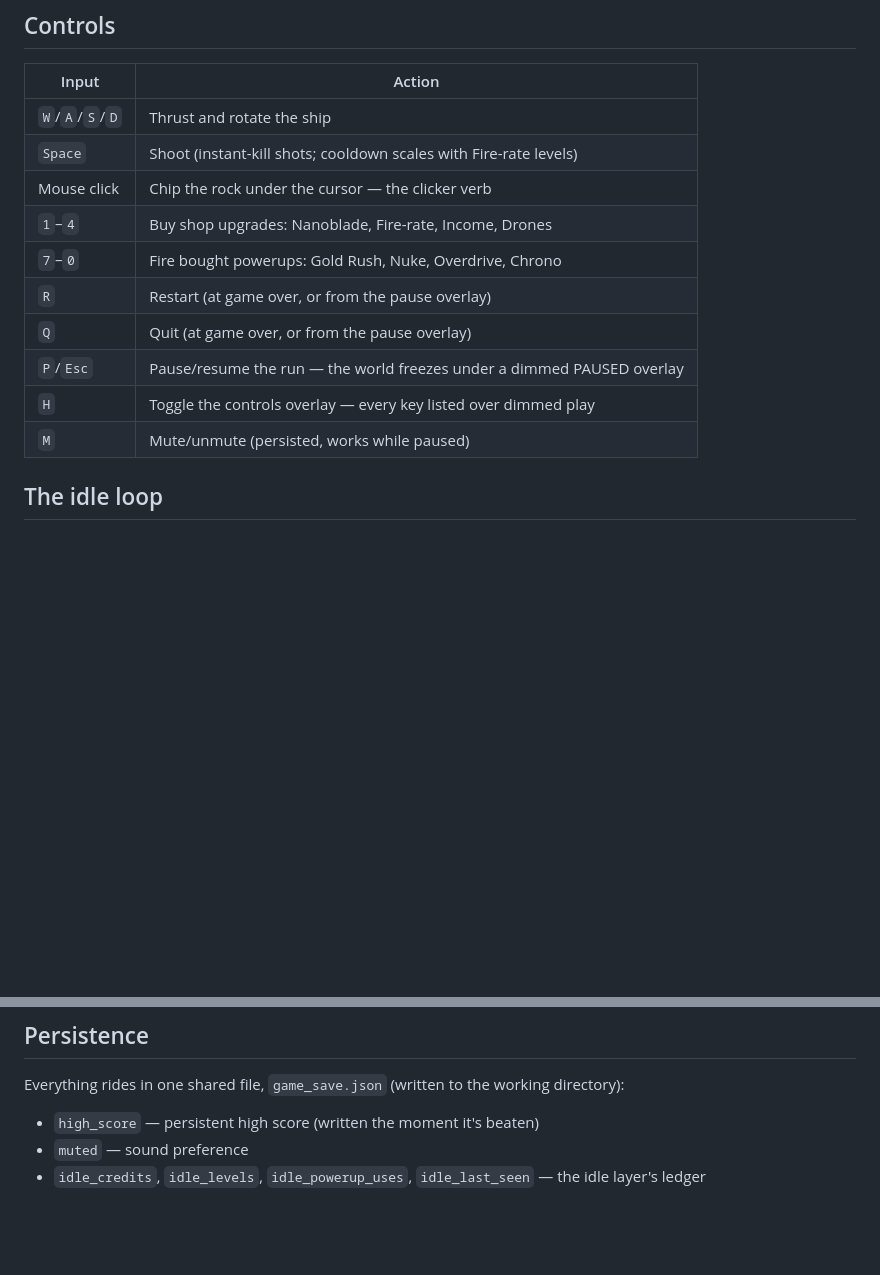
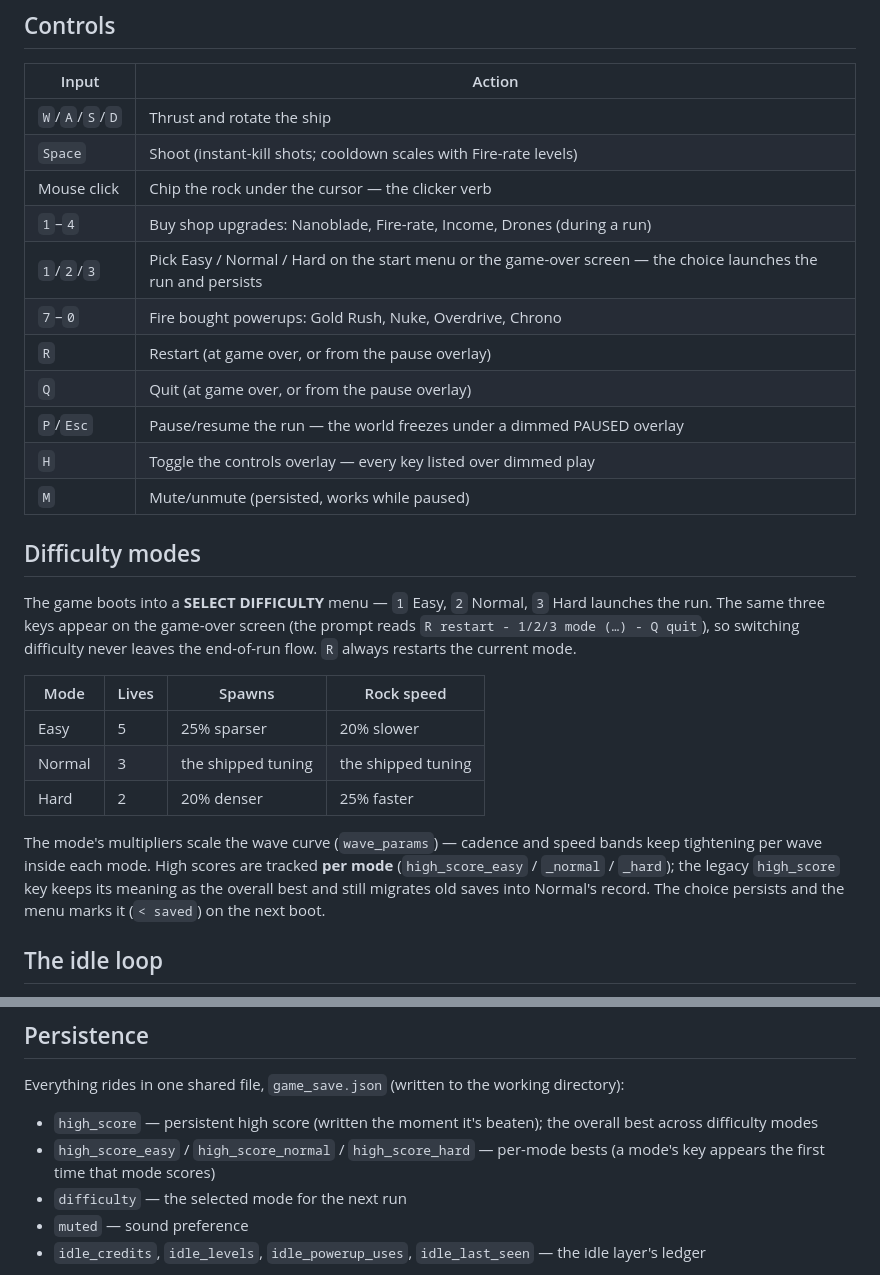
Before and after one commit to itsWhoSaam/asteroids-game, a Markdown page: README.md, 2 parts joined by grey strips. GitHub-like rendering; blank space fills up the shorter version.

Commit message:
docs: document the difficulty menu, tuning table, and save keys
Co-authored-by: Husam Arif <husam.arifpro@gmail.com>

```diff
--- a/README.md
+++ b/README.md
@@ -30,13 +30,35 @@ the next hit is fatal.
 | `W`/`A`/`S`/`D` | Thrust and rotate the ship |
 | `Space` | Shoot (instant-kill shots; cooldown scales with Fire-rate levels) |
 | Mouse click | Chip the rock under the cursor — the clicker verb |
-| `1`–`4` | Buy shop upgrades: Nanoblade, Fire-rate, Income, Drones |
+| `1`–`4` | Buy shop upgrades: Nanoblade, Fire-rate, Income, Drones (during a run) |
+| `1`/`2`/`3` | Pick Easy / Normal / Hard on the start menu or the game-over screen — the choice launches the run and persists |
 | `7`–`0` | Fire bought powerups: Gold Rush, Nuke, Overdrive, Chrono |
 | `R` | Restart (at game over, or from the pause overlay) |
 | `Q` | Quit (at game over, or from the pause overlay) |
 | `P`/`Esc` | Pause/resume the run — the world freezes under a dimmed PAUSED overlay |
 | `H` | Toggle the controls overlay — every key listed over dimmed play |
 | `M` | Mute/unmute (persisted, works while paused) |
+
+## Difficulty modes
+
+The game boots into a **SELECT DIFFICULTY** menu — `1` Easy, `2` Normal,
+`3` Hard launches the run. The same three keys appear on the game-over
+screen (the prompt reads `R restart - 1/2/3 mode (…) - Q quit`), so
+switching difficulty never leaves the end-of-run flow. `R` always
+restarts the current mode.
+
+| Mode | Lives | Spawns | Rock speed |
+|---|---|---|---|
+| Easy | 5 | 25% sparser | 20% slower |
+| Normal | 3 | the shipped tuning | the shipped tuning |
+| Hard | 2 | 20% denser | 25% faster |
+
+The mode's multipliers scale the wave curve (`wave_params`) — cadence
+and speed bands keep tightening per wave inside each mode. High scores
+are tracked **per mode** (`high_score_easy` / `_normal` / `_hard`); the
+legacy `high_score` key keeps its meaning as the overall best and still
+migrates old saves into Normal's record. The choice persists and the
+menu marks it (`< saved`) on the next boot.
 
 ## The idle loop
 
@@ -88,7 +110,11 @@ pay the idle ledger and survive a restart. Tuning lives at the end of
 Everything rides in one shared file, `game_save.json` (written to the
 working directory):
 
-- `high_score` — persistent high score (written the moment it's beaten)
+- `high_score` — persistent high score (written the moment it's beaten);
+  the overall best across difficulty modes
+- `high_score_easy` / `high_score_normal` / `high_score_hard` — per-mode
+  bests (a mode's key appears the first time that mode scores)
+- `difficulty` — the selected mode for the next run
 - `muted` — sound preference
 - `idle_credits`, `idle_levels`, `idle_powerup_uses`, `idle_last_seen` —
   the idle layer's ledger
```
Also changed, not shown: .obvious/obvious.md (+5 -4 lines).
